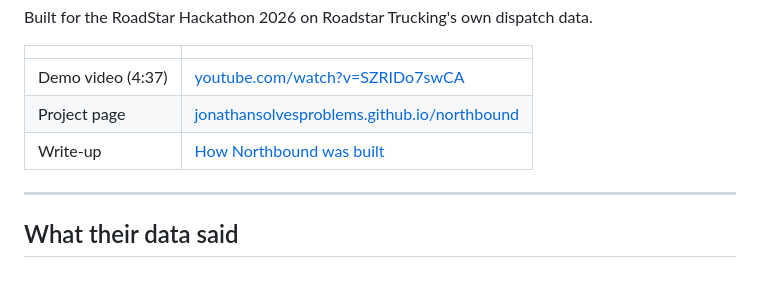
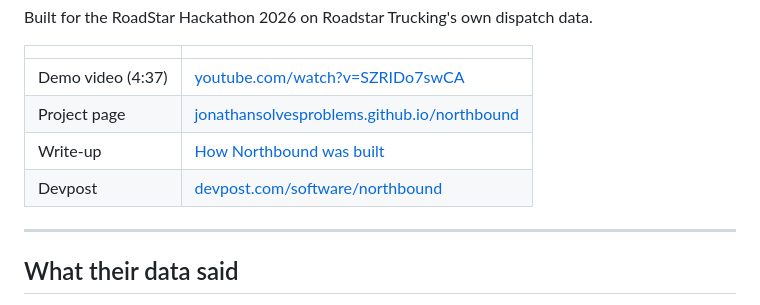
Before and after one commit to JonathanSolvesProblems/northbound, a Markdown page: README.md, the part around the change. GitHub-like rendering; blank space fills up the shorter version.

Commit message:
Submitted on Devpost; public page verified logged out

```diff
--- a/README.md
+++ b/README.md
@@ -11,6 +11,7 @@ Built for the RoadStar Hackathon 2026 on Roadstar Trucking's own dispatch data.
 | Demo video (4:37) | [youtube.com/watch?v=SZRIDo7swCA](https://www.youtube.com/watch?v=SZRIDo7swCA) |
 | Project page | [jonathansolvesproblems.github.io/northbound](https://jonathansolvesproblems.github.io/northbound/) |
 | Write-up | [How Northbound was built](https://jonathansolvesproblems.com/blog/northbound-canadian-cross-border-cabotage-load-board/) |
+| Devpost | [devpost.com/software/northbound](https://devpost.com/software/northbound) |
 
 ---
 
```
Also changed, not shown: PRESUBMIT.md (+2 -2 lines).
